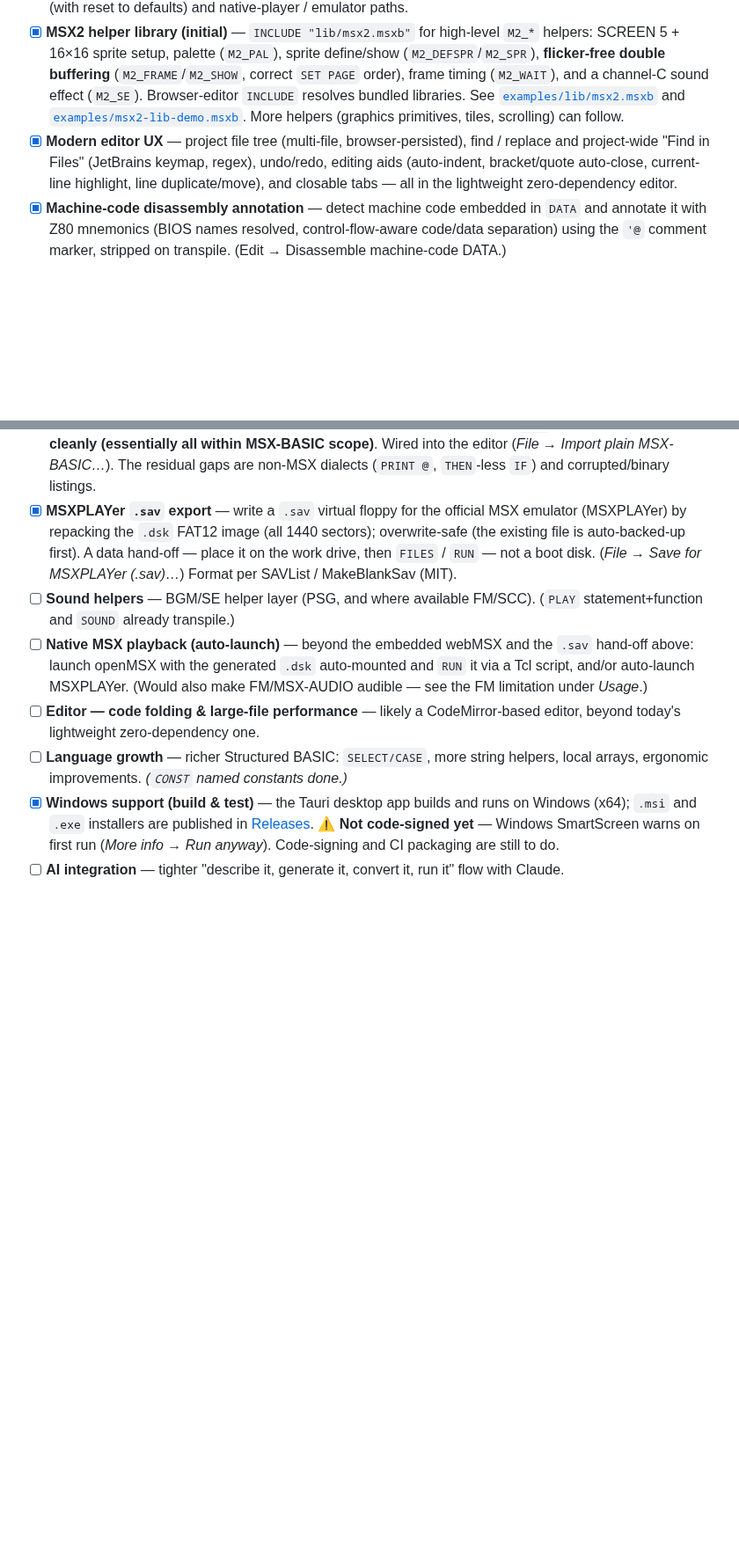
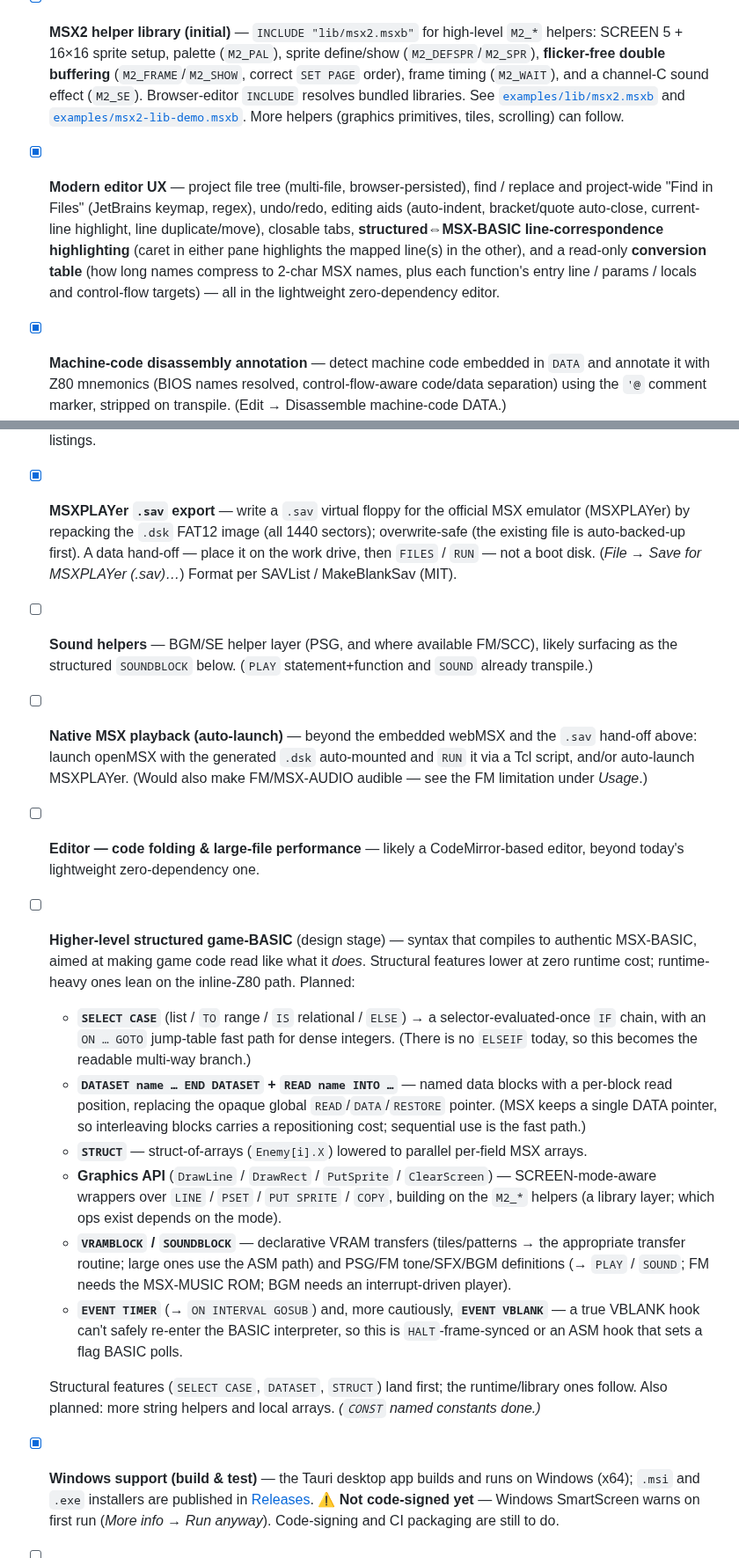
Before and after one commit to suzuki-black/FunctionBASIC, a Markdown page: README.md, 2 parts joined by grey strips. Shown at 88% size. GitHub-like rendering; blank space fills up the shorter version.

```diff
--- a/README.md
+++ b/README.md
@@ -358,14 +358,22 @@ FunctionBASIC is early and developing. **`[x]` = done, `[ ]` = not yet** (no fix
 - [x] **Built-in command coverage by generation** — the MSX / MSX2 / MSX2+ / turbo R command set transpiles correctly: text / printing / file I/O (`PRINT USING`, `LPRINT`, `LINE INPUT`, `OPEN/CLOSE/FIELD … AS`, `GET/PUT #`, `KILL`, `NAME … AS`), type conversion (`CINT`/`CSNG`/`CDBL`, `CVI`/`MKI$` …), file/format functions (`EOF`, `LOC`, `LOF`, `DSKF`, `TAB`, `SPC`, `USR`), the `CALL <name>` / `_<name>` extension mechanism (incl. MSX-MUSIC and MSX-AUDIO), MSX2+ modes (`SCREEN 10`–`12`, `SET SCROLL`), turbo R (`_TURBO ON`/`OFF`, `CALL PCMPLAY`/`PCMREC`/`PAUSE`), and event traps (`ON SPRITE/KEY/INTERVAL … GOSUB <fn>`, `ON ERROR GOTO`, computed `ON <x> GOTO/GOSUB`). A category cookbook in [`examples/cookbook/`](examples/cookbook/) exercises every built-in at least once, checked by `test/cookbook-coverage.test.ts`. See also [`examples/`](examples/).
 - [x] **Settings screen (initial version)** — in-app Settings dialog (app menu → Settings…) for language, font size, and the webMSX run machine / `PRESETS` / URL. *Still to do:* editing the built-in command/function table (with reset to defaults) and native-player / emulator paths.
 - [x] **MSX2 helper library (initial)** — `INCLUDE "lib/msx2.msxb"` for high-level `M2_*` helpers: SCREEN 5 + 16×16 sprite setup, palette (`M2_PAL`), sprite define/show (`M2_DEFSPR`/`M2_SPR`), **flicker-free double buffering** (`M2_FRAME`/`M2_SHOW`, correct `SET PAGE` order), frame timing (`M2_WAIT`), and a channel-C sound effect (`M2_SE`). Browser-editor `INCLUDE` resolves bundled libraries. See [`examples/lib/msx2.msxb`](examples/lib/msx2.msxb) and [`examples/msx2-lib-demo.msxb`](examples/msx2-lib-demo.msxb). More helpers (graphics primitives, tiles, scrolling) can follow.
-- [x] **Modern editor UX** — project file tree (multi-file, browser-persisted), find / replace and project-wide "Find in Files" (JetBrains keymap, regex), undo/redo, editing aids (auto-indent, bracket/quote auto-close, current-line highlight, line duplicate/move), and closable tabs — all in the lightweight zero-dependency editor.
+- [x] **Modern editor UX** — project file tree (multi-file, browser-persisted), find / replace and project-wide "Find in Files" (JetBrains keymap, regex), undo/redo, editing aids (auto-indent, bracket/quote auto-close, current-line highlight, line duplicate/move), closable tabs, **structured⇔MSX-BASIC line-correspondence highlighting** (caret in either pane highlights the mapped line(s) in the other), and a read-only **conversion table** (how long names compress to 2-char MSX names, plus each function's entry line / params / locals and control-flow targets) — all in the lightweight zero-dependency editor.
 - [x] **Machine-code disassembly annotation** — detect machine code embedded in `DATA` and annotate it with Z80 mnemonics (BIOS names resolved, control-flow-aware code/data separation) using the `'@` comment marker, stripped on transpile. (Edit → Disassemble machine-code DATA.)
 - [x] **Plain MSX-BASIC import (decompiler)** — map-free reverse from any line-numbered MSX-BASIC: structure recovery (`FOR`/`WHILE`/`IF`, `GOSUB`→`FUNCTION`, `GOTO`→loops, `DEF FN`, event traps) + variable-name inference, best-effort with warnings. Round-trip harness (`scripts/eval-reverse.ts`) measures accuracy on a real-world corpus (kept local / not committed): **~95% of real `.bas` listings re-transpile cleanly (essentially all within MSX-BASIC scope)**. Wired into the editor (*File → Import plain MSX-BASIC…*). The residual gaps are non-MSX dialects (`PRINT @`, `THEN`-less `IF`) and corrupted/binary listings.
 - [x] **MSXPLAYer `.sav` export** — write a `.sav` virtual floppy for the official MSX emulator (MSXPLAYer) by repacking the `.dsk` FAT12 image (all 1440 sectors); overwrite-safe (the existing file is auto-backed-up first). A data hand-off — place it on the work drive, then `FILES` / `RUN` — not a boot disk. (*File → Save for MSXPLAYer (.sav)…*) Format per SAVList / MakeBlankSav (MIT).
-- [ ] **Sound helpers** — BGM/SE helper layer (PSG, and where available FM/SCC). (`PLAY` statement+function and `SOUND` already transpile.)
+- [ ] **Sound helpers** — BGM/SE helper layer (PSG, and where available FM/SCC), likely surfacing as the structured `SOUNDBLOCK` below. (`PLAY` statement+function and `SOUND` already transpile.)
 - [ ] **Native MSX playback (auto-launch)** — beyond the embedded webMSX and the `.sav` hand-off above: launch openMSX with the generated `.dsk` auto-mounted and `RUN` it via a Tcl script, and/or auto-launch MSXPLAYer. (Would also make FM/MSX-AUDIO audible — see the FM limitation under *Usage*.)
 - [ ] **Editor — code folding & large-file performance** — likely a CodeMirror-based editor, beyond today's lightweight zero-dependency one.
-- [ ] **Language growth** — richer Structured BASIC: `SELECT/CASE`, more string helpers, local arrays, ergonomic improvements. *(`CONST` named constants done.)*
+- [ ] **Higher-level structured game-BASIC** (design stage) — syntax that compiles to authentic MSX-BASIC, aimed at making game code read like what it *does*. Structural features lower at zero runtime cost; runtime-heavy ones lean on the inline-Z80 path. Planned:
+  - **`SELECT CASE`** (list / `TO` range / `IS` relational / `ELSE`) → a selector-evaluated-once `IF` chain, with an `ON … GOTO` jump-table fast path for dense integers. (There is no `ELSEIF` today, so this becomes the readable multi-way branch.)
+  - **`DATASET name … END DATASET` + `READ name INTO …`** — named data blocks with a per-block read position, replacing the opaque global `READ`/`DATA`/`RESTORE` pointer. (MSX keeps a single DATA pointer, so interleaving blocks carries a repositioning cost; sequential use is the fast path.)
+  - **`STRUCT`** — struct-of-arrays (`Enemy[i].X`) lowered to parallel per-field MSX arrays.
+  - **Graphics API** (`DrawLine` / `DrawRect` / `PutSprite` / `ClearScreen`) — SCREEN-mode-aware wrappers over `LINE` / `PSET` / `PUT SPRITE` / `COPY`, building on the `M2_*` helpers (a library layer; which ops exist depends on the mode).
+  - **`VRAMBLOCK` / `SOUNDBLOCK`** — declarative VRAM transfers (tiles/patterns → the appropriate transfer routine; large ones use the ASM path) and PSG/FM tone/SFX/BGM definitions (→ `PLAY` / `SOUND`; FM needs the MSX-MUSIC ROM; BGM needs an interrupt-driven player).
+  - **`EVENT TIMER`** (→ `ON INTERVAL GOSUB`) and, more cautiously, **`EVENT VBLANK`** — a true VBLANK hook can't safely re-enter the BASIC interpreter, so this is `HALT`-frame-synced or an ASM hook that sets a flag BASIC polls.
+
+  Structural features (`SELECT CASE`, `DATASET`, `STRUCT`) land first; the runtime/library ones follow. Also planned: more string helpers and local arrays. *(`CONST` named constants done.)*
 - [x] **Windows support (build & test)** — the Tauri desktop app builds and runs on Windows (x64); `.msi` and `.exe` installers are published in [Releases](https://github.com/suzuki-black/FunctionBASIC/releases/latest). ⚠️ **Not code-signed yet** — Windows SmartScreen warns on first run (*More info → Run anyway*). Code-signing and CI packaging are still to do.
 - [ ] **AI integration** — tighter "describe it, generate it, convert it, run it" flow with Claude.
 - [ ] **Tooling / CI** — expand GitHub Actions (core tests already run) to full desktop (Tauri) builds, signed / notarized binaries, and release packaging.
```
Also changed, not shown: other parts of README.md (+11 -3 lines).
